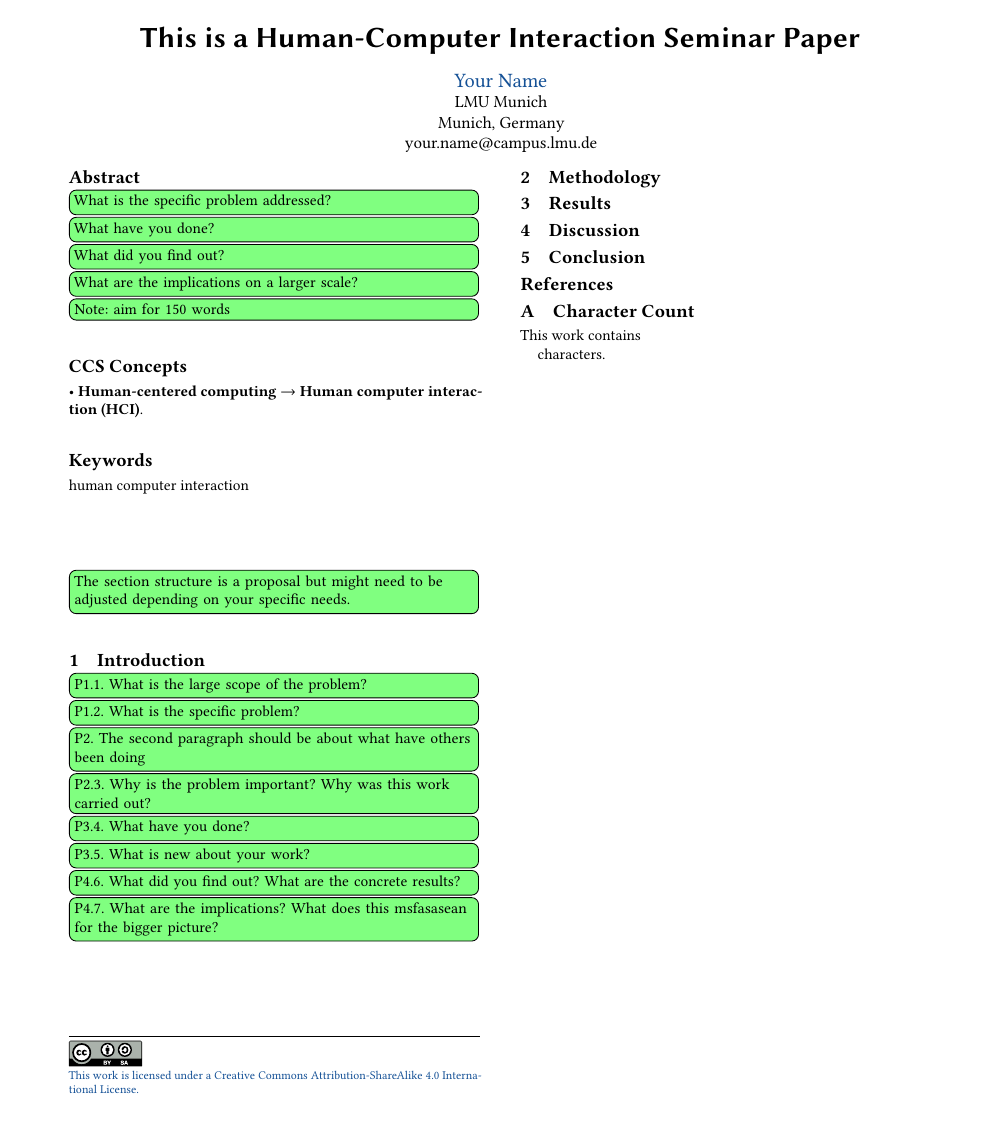
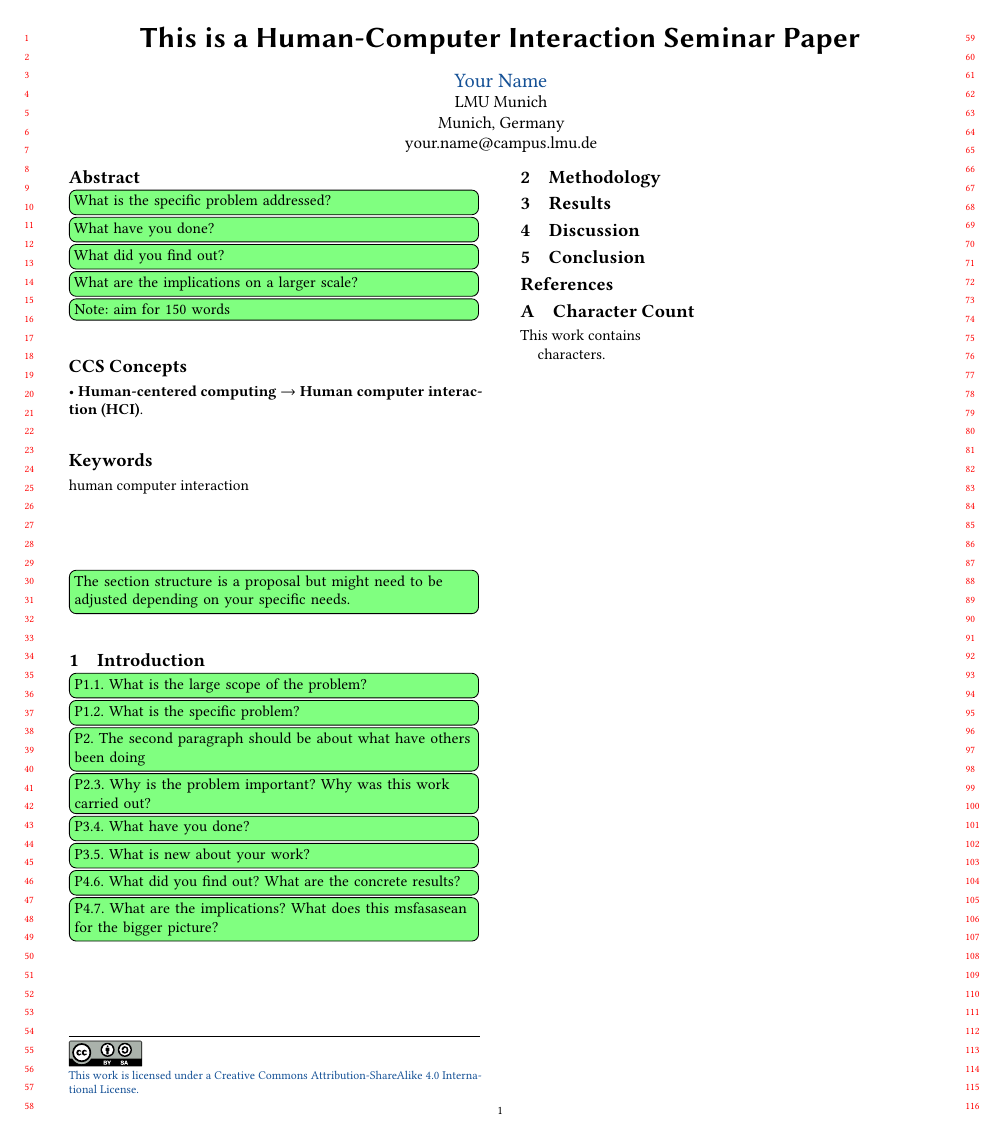
Before and after one commit to mimuc/seminar-template, a LaTeX paper (main.tex): the whole page. Compiled offline with pdfLaTeX; a LaTeX package or settings file that is missing is left out.

Commit message:
Update main.tex
added review lines

```diff
--- a/main.tex
+++ b/main.tex
@@ -1,6 +1,6 @@
 % Use the content.tex file to enter your content.
 
-\documentclass[sigconf, nonacm, screen=True, review=False, anonymous=False, authordraft=False]{acmart}
+\documentclass[sigconf, nonacm, screen=True, review=True, anonymous=False, authordraft=False]{acmart}
 
 %%% START ADDITIONAL PACKAGES AND COMMANDS %%%
 \renewcommand{\sectionautorefname}{Section}
```
